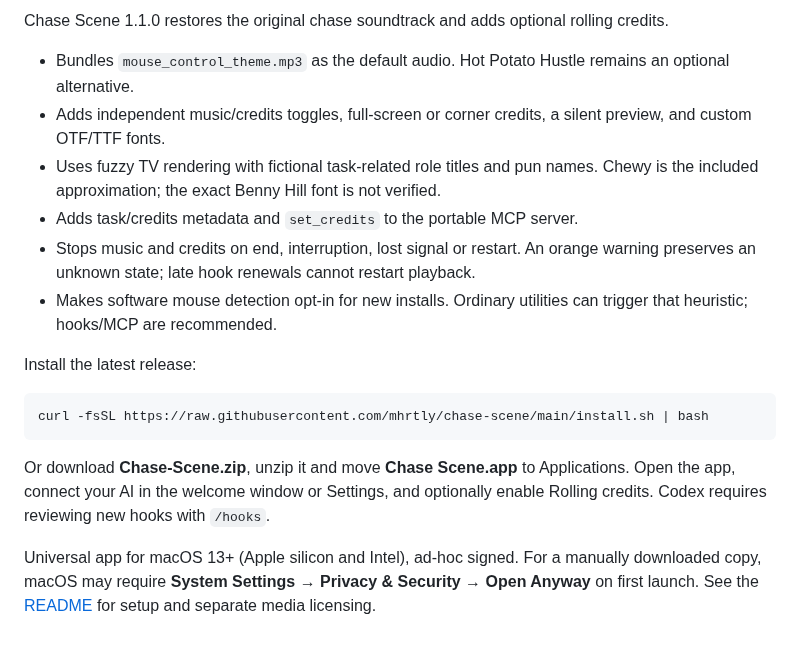
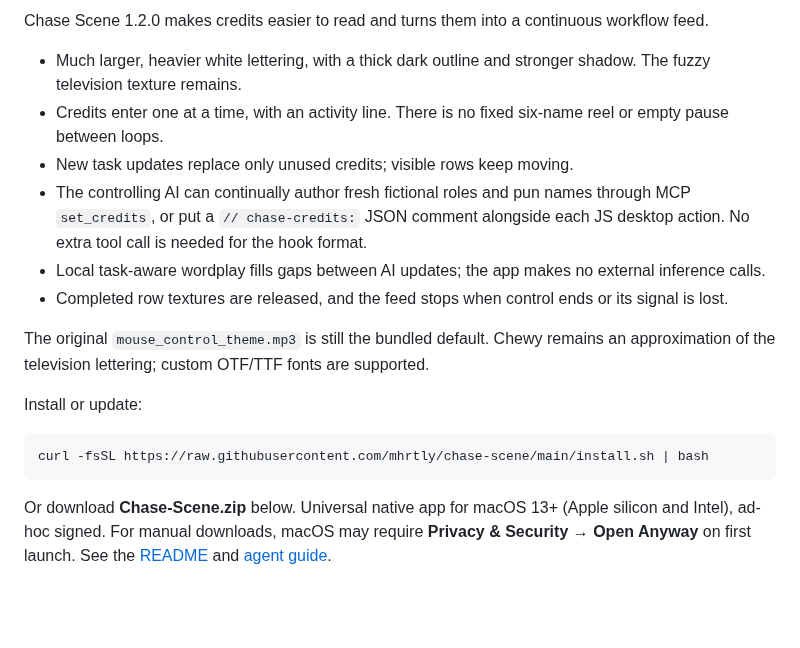
Before and after one commit to mhrtly/chase-scene, a Markdown page: .github/release-notes.md, the part around the change. Drawn GitHub-style; blank space fills up the shorter version.

````diff
--- a/.github/release-notes.md
+++ b/.github/release-notes.md
@@ -1,18 +1,18 @@
-Chase Scene 1.1.0 restores the original chase soundtrack and adds optional rolling credits.
+Chase Scene 1.2.0 makes credits easier to read and turns them into a continuous workflow feed.
 
-- Bundles `mouse_control_theme.mp3` as the default audio. Hot Potato Hustle remains an optional alternative.
-- Adds independent music/credits toggles, full-screen or corner credits, a silent preview, and custom OTF/TTF fonts.
-- Uses fuzzy TV rendering with fictional task-related role titles and pun names. Chewy is the included approximation; the exact Benny Hill font is not verified.
-- Adds task/credits metadata and `set_credits` to the portable MCP server.
-- Stops music and credits on end, interruption, lost signal or restart. An orange warning preserves an unknown state; late hook renewals cannot restart playback.
-- Makes software mouse detection opt-in for new installs. Ordinary utilities can trigger that heuristic; hooks/MCP are recommended.
+- Much larger, heavier white lettering, with a thick dark outline and stronger shadow. The fuzzy television texture remains.
+- Credits enter one at a time, with an activity line. There is no fixed six-name reel or empty pause between loops.
+- New task updates replace only unused credits; visible rows keep moving.
+- The controlling AI can continually author fresh fictional roles and pun names through MCP `set_credits`, or put a `// chase-credits:` JSON comment alongside each JS desktop action. No extra tool call is needed for the hook format.
+- Local task-aware wordplay fills gaps between AI updates; the app makes no external inference calls.
+- Completed row textures are released, and the feed stops when control ends or its signal is lost.
 
-Install the latest release:
+The original `mouse_control_theme.mp3` is still the bundled default. Chewy remains an approximation of the television lettering; custom OTF/TTF fonts are supported.
+
+Install or update:
 
 ```sh
 curl -fsSL https://raw.githubusercontent.com/mhrtly/chase-scene/main/install.sh | bash
 ```
 
-Or download **Chase-Scene.zip**, unzip it and move **Chase Scene.app** to Applications. Open the app, connect your AI in the welcome window or Settings, and optionally enable Rolling credits. Codex requires reviewing new hooks with `/hooks`.
-
-Universal app for macOS 13+ (Apple silicon and Intel), ad-hoc signed. For a manually downloaded copy, macOS may require **System Settings → Privacy & Security → Open Anyway** on first launch. See the [README](https://github.com/mhrtly/chase-scene#readme) for setup and separate media licensing.
+Or download **Chase-Scene.zip** below. Universal native app for macOS 13+ (Apple silicon and Intel), ad-hoc signed. For manual downloads, macOS may require **Privacy & Security → Open Anyway** on first launch. See the [README](https://github.com/mhrtly/chase-scene#readme) and [agent guide](https://github.com/mhrtly/chase-scene/blob/main/AGENT_GUIDE.md).
````
Also changed, not shown: AGENT_GUIDE.md (added, +41 -0 lines), README.md (+7 -5 lines), docs/credits.png, 10 other files.
